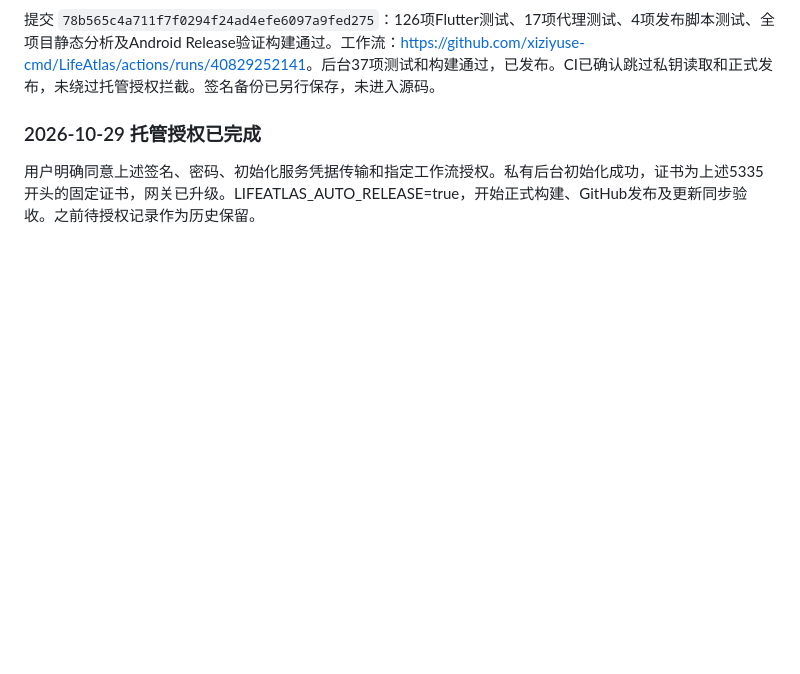
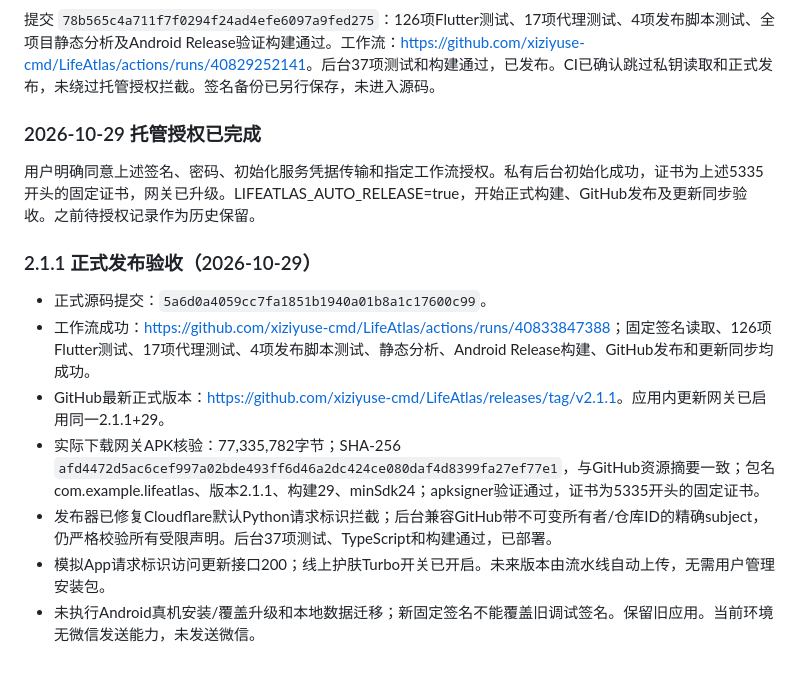
Before and after one commit to xiziyuse-cmd/LifeAtlas, a Markdown page: IN_APP_UPDATES.md, the part around the change. Rendered like a GitHub page; blank space fills up the shorter version.

```diff
--- a/IN_APP_UPDATES.md
+++ b/IN_APP_UPDATES.md
@@ -69,3 +69,14 @@ App：`lib/features/updates/app_update_service.dart`、`lib/features/updates/app
 ### 2026-10-29 托管授权已完成
 
 用户明确同意上述签名、密码、初始化服务凭据传输和指定工作流授权。私有后台初始化成功，证书为上述5335开头的固定证书，网关已升级。LIFEATLAS_AUTO_RELEASE=true，开始正式构建、GitHub发布及更新同步验收。之前待授权记录作为历史保留。
+
+
+### 2.1.1 正式发布验收（2026-10-29）
+
+- 正式源码提交：`5a6d0a4059cc7fa1851b1940a01b8a1c17600c99`。
+- 工作流成功：<https://github.com/xiziyuse-cmd/LifeAtlas/actions/runs/40833847388>；固定签名读取、126项Flutter测试、17项代理测试、4项发布脚本测试、静态分析、Android Release构建、GitHub发布和更新同步均成功。
+- GitHub最新正式版本：<https://github.com/xiziyuse-cmd/LifeAtlas/releases/tag/v2.1.1>。应用内更新网关已启用同一2.1.1+29。
+- 实际下载网关APK核验：77,335,782字节；SHA-256 `afd4472d5ac6cef997a02bde493ff6d46a2dc424ce080daf4d8399fa27ef77e1`，与GitHub资源摘要一致；包名com.example.lifeatlas、版本2.1.1、构建29、minSdk24；apksigner验证通过，证书为5335开头的固定证书。
+- 发布器已修复Cloudflare默认Python请求标识拦截；后台兼容GitHub带不可变所有者/仓库ID的精确subject，仍严格校验所有受限声明。后台37项测试、TypeScript和构建通过，已部署。
+- 模拟App请求标识访问更新接口200；线上护肤Turbo开关已开启。未来版本由流水线自动上传，无需用户管理安装包。
+- 未执行Android真机安装/覆盖升级和本地数据迁移；新固定签名不能覆盖旧调试签名。保留旧应用。当前环境无微信发送能力，未发送微信。
```
Also changed, not shown: CHANGELOG.md (+11 -0 lines), README.md (+3 -0 lines).
